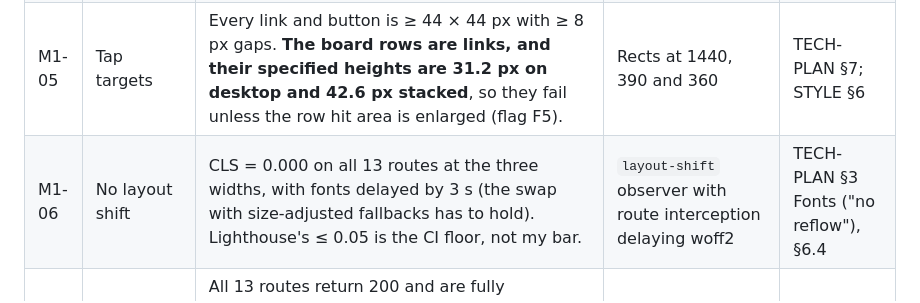
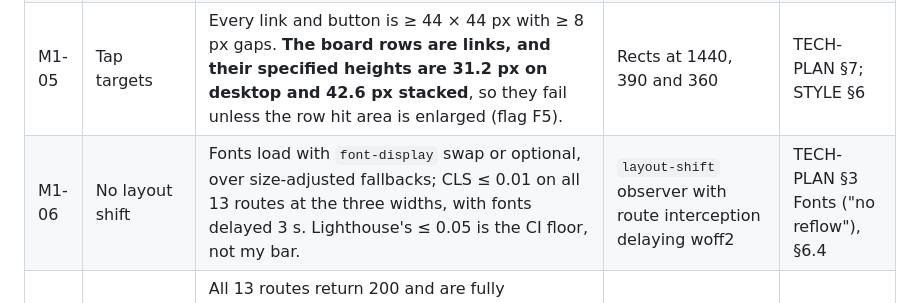
Before and after one commit to roiyot26/h0-layout, a Markdown page: docs/gates/UX-GATE-CHECKLIST.md, the part around the change. Drawn GitHub-style.

Commit message:
Allow swap or optional fonts in the layout-shift gate, at CLS 0.01 or less

```diff
--- a/docs/gates/UX-GATE-CHECKLIST.md
+++ b/docs/gates/UX-GATE-CHECKLIST.md
@@ -76,7 +76,7 @@ Scope: 13 routes plus `/cv.pdf`, JS on and off, reduced motion on and off, at 14
 | M1-03 | Skip link | The first Tab stop on all 13 routes (on `/timetable` it becomes "Skip to content"/main, **P**); visible without focus; ≥ 44 px tall (48 px per STYLE §11); same corner ±1 px across routes; activating it puts the `/timetable` h1 in the viewport at load | Keyboard script; rects | B2 |
 | M1-04 | Focus order and visibility | Tab presses from load: CV ≤ 3, Email ≤ 6, first board row ≤ 8 (**P**). Every focusable element shows the §2 ring colours (≥ 3:1, as specified). There is no focusable element with no visible box. | Keyboard script; screenshots | B7 |
 | M1-05 | Tap targets | Every link and button is ≥ 44 × 44 px with ≥ 8 px gaps. **The board rows are links, and their specified heights are 31.2 px on desktop and 42.6 px stacked**, so they fail unless the row hit area is enlarged (flag F5). | Rects at 1440, 390 and 360 | TECH-PLAN §7; STYLE §6 |
-| M1-06 | No layout shift | CLS = 0.000 on all 13 routes at the three widths, with fonts delayed by 3 s (the swap with size-adjusted fallbacks has to hold). Lighthouse's ≤ 0.05 is the CI floor, not my bar. | `layout-shift` observer with route interception delaying woff2 | TECH-PLAN §3 Fonts ("no reflow"), §6.4 |
+| M1-06 | No layout shift | Fonts load with `font-display` swap or optional, over size-adjusted fallbacks; CLS ≤ 0.01 on all 13 routes at the three widths, with fonts delayed 3 s. Lighthouse's ≤ 0.05 is the CI floor, not my bar. | `layout-shift` observer with route interception delaying woff2 | TECH-PLAN §3 Fonts ("no reflow"), §6.4 |
 | M1-07 | No-JS path | All 13 routes return 200 and are fully navigable: board rows are working `<a href>`, the email fallback "name [at] domain [dot] tld" is visible, Skip works, and nothing is hidden waiting for JS. **"Enter the layout" is absent, not a dead button.** The no-JS render is pixel-identical to the JS render, except for the email text. | JS-off context; pixel diff | TECH-PLAN §1 Pages, §8 Email, §11 M1 |
 | M1-08 | Reduced motion and static | `document.getAnimations().length === 0` with reduced motion on and off; hover and focus colour transitions ≤ 150 ms; no `scroll-behavior: smooth` under reduced motion | `getAnimations()`; computed styles | B10 |
 | M1-09 | Reflow and zoom | No horizontal scroll at 360, 390 or 1440, at 200% zoom on 1440, or at a 320 px CSS reflow (WCAG 1.4.10); the board stacks below 883 px with no row wrapping | `scrollWidth`; zoom emulation | STYLE §6 Stacked, §9 Phone |
```
